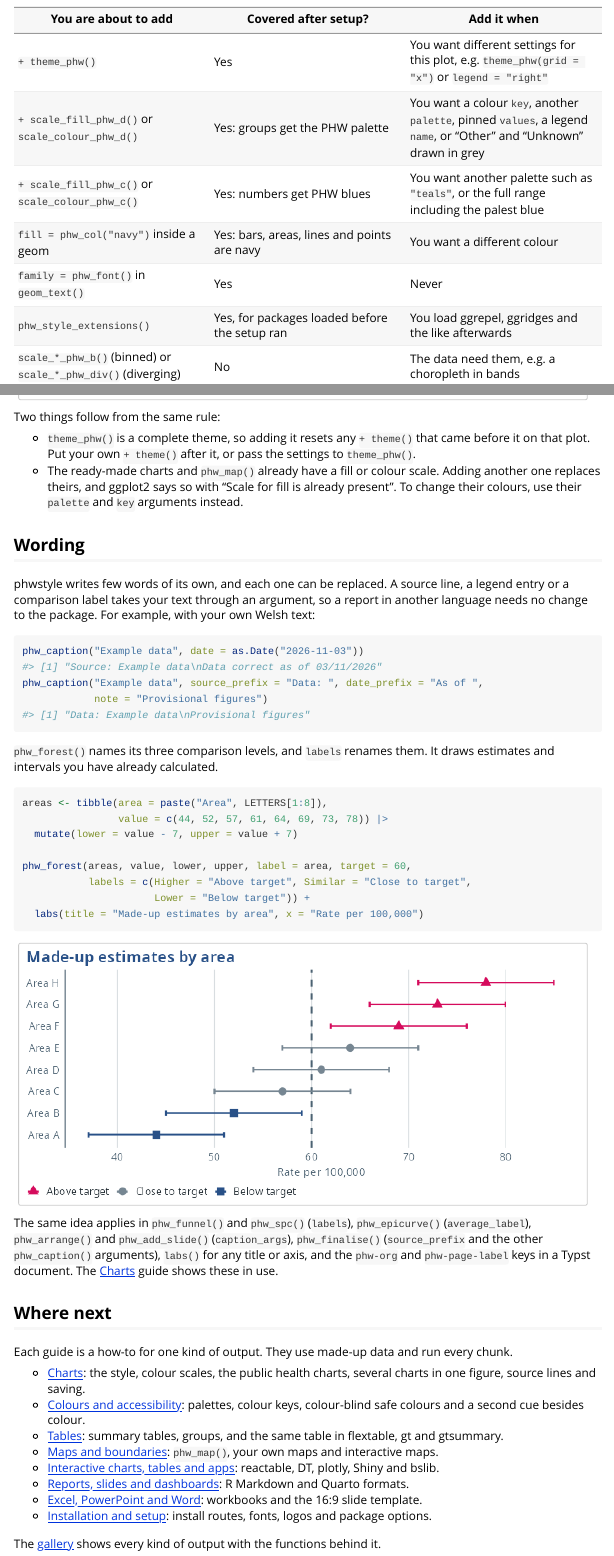
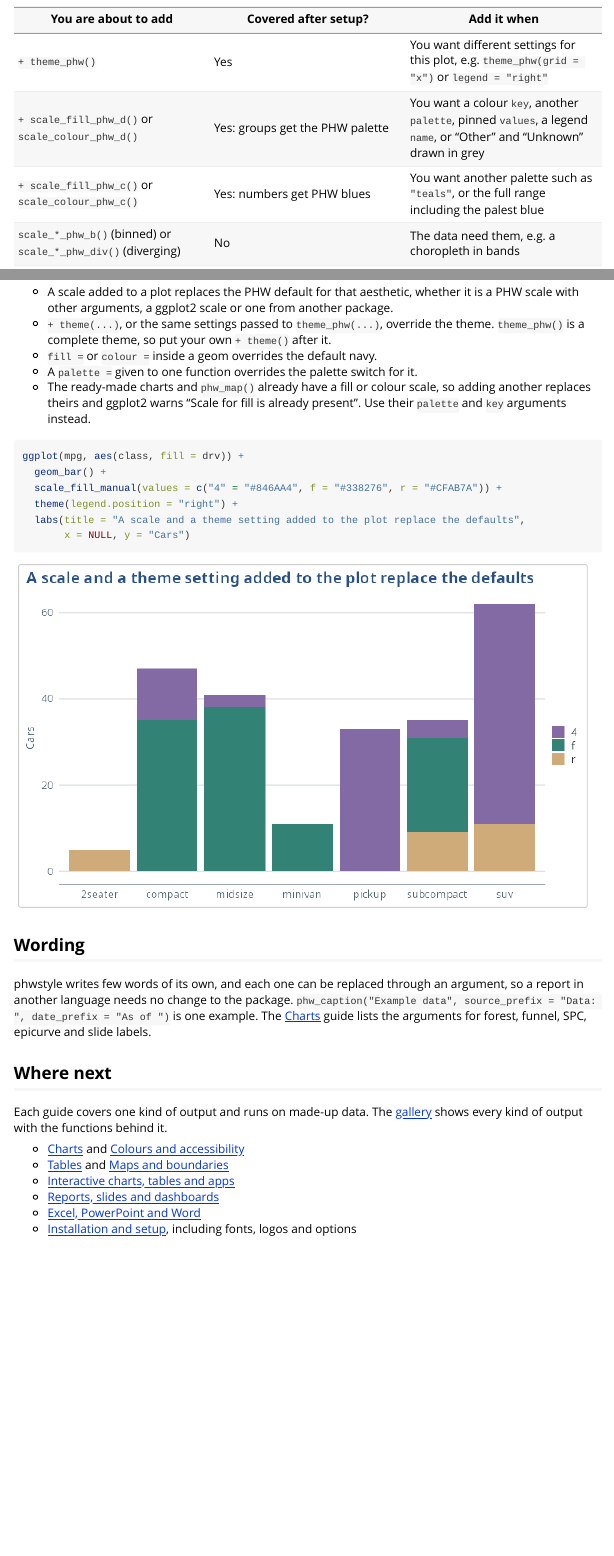
Before and after one commit to Ch3w3y/phwstyle-r, an R Markdown document (vignettes/phwstyle.Rmd): the page in a window 1100 px wide, from 6430 px down before the commit and from 6230 px down after it, so that both start at the same text, and a second part further down, joined at a grey line. Rendered offline with R 4.5, knitr and Pandoc, with nearby package versions; long lines of code are wrapped.

Commit message:
Getting started: alt text on figures, trim repetition
Co-Authored-By: Claude Sonnet 5.5 <noreply@anthropic.com>

````diff
--- a/vignettes/phwstyle.Rmd
+++ b/vignettes/phwstyle.Rmd
@@ -252,9 +234,6 @@ functions at level 1 don't reach interactive widgets, so use these each time
 | `+ theme_phw()` | Yes | You want different settings for this plot, e.g. `theme_phw(grid = "x")` or `legend = "right"` |
 | `+ scale_fill_phw_d()` or `scale_colour_phw_d()` | Yes: groups get the PHW palette | You want a colour `key`, another `palette`, pinned `values`, a legend `name`, or "Other" and "Unknown" drawn in grey |
 | `+ scale_fill_phw_c()` or `scale_colour_phw_c()` | Yes: numbers get PHW blues | You want another palette such as `"teals"`, or the full range including the palest blue |
-| `fill = phw_col("navy")` inside a geom | Yes: bars, areas, lines and points are navy | You want a different colour |
-| `family = phw_font()` in `geom_text()` | Yes | Never |
-| `phw_style_extensions()` | Yes, for packages loaded before the setup ran | You load ggrepel, ggridges and the like afterwards |
 | `scale_*_phw_b()` (binned) or `scale_*_phw_div()` (diverging) | No | The data need them, e.g. a choropleth in bands |
 | `scale_shape_phw()`, `scale_linetype_phw()` | No | Groups should differ by more than colour |
 | `theme_phw_map()` | No | The plot is a map you draw yourself. `phw_map()` applies it for you |
@@ -276 +252,6 @@ can adjust on top of it when a chart needs something different.
 
+* A scale added to a plot replaces the PHW default for that aesthetic, whether
+  it is a PHW scale with other arguments, a ggplot2 scale or one from another
+  package.
+* `+ theme(...)`, or the same settings passed to `theme_phw(...)`, override the
+  theme. `theme_phw()` is a complete theme, so put your own `+ theme()` after it.
@@ -282,8 +258,10 @@ can adjust on top of it when a chart needs something different.
 * `fill = ` or `colour = ` inside a geom overrides the default navy.
-* A `palette = ` given to one function overrides the palette switch for
-  that chart or table.
+* A `palette = ` given to one function overrides the palette switch for it.
+* The ready-made charts and `phw_map()` already have a fill or colour scale, so
+  adding another replaces theirs and ggplot2 warns "Scale for fill is already
+  present". Use their `palette` and `key` arguments instead.
 
-```{r}
+```{r, fig.alt = "Stacked bars of car counts by class, filled by drive type in purple, green and sand, with the legend on the right."}
 ggplot(mpg, aes(class, fill = drv)) +
   geom_bar() +
   scale_fill_manual(values = c("4" = "#846AA4", f = "#338276", r = "#CFAB7A")) +
@@ -292,72 +270,24 @@ ggplot(mpg, aes(class, fill = drv)) +
        x = NULL, y = "Cars")
 ```
 
-Two things follow from the same rule:
-
-* `theme_phw()` is a complete theme, so adding it resets any `+ theme()`
-  that came before it on that plot. Put your own `+ theme()` after it, or
-  pass the settings to `theme_phw()`.
-* The ready-made charts and `phw_map()` already have a fill or colour scale. Adding another
-  one replaces theirs, and ggplot2 says so with "Scale for fill is already
-  present". To change their colours, use their `palette` and `key`
-  arguments instead.
-
 ## Wording
 
-phwstyle writes few words of its own, and each one can be replaced. A source
-line, a legend entry or a comparison label takes your text through an
-argument, so a report in another language needs no change to the package. For
-example, with your own Welsh text:
-
-```{r}
-phw_caption("Example data", date = as.Date("2026-11-03"))
-phw_caption("Example data", source_prefix = "Data: ", date_prefix = "As of ",
-            note = "Provisional figures")
-```
-
-`phw_forest()` names its three comparison levels, and `labels` renames them.
-It draws estimates and intervals you have already calculated.
-
-```{r, fig.height = 3.2, fig.alt = "Forest plot of eight made-up areas with intervals, coloured by whether each interval lies above, overlaps or lies below the dashed target line."}
-areas <- tibble(area = paste("Area", LETTERS[1:8]),
-                value = c(44, 52, 57, 61, 64, 69, 73, 78)) |>
-  mutate(lower = value - 7, upper = value + 7)
-
-phw_forest(areas, value, lower, upper, label = area, target = 60,
-           labels = c(Higher = "Above target", Similar = "Close to target",
-                      Lower = "Below target")) +
-  labs(title = "Made-up estimates by area", x = "Rate per 100,000")
-```
-
-The same idea applies in `phw_funnel()` and `phw_spc()` (`labels`),
-`phw_epicurve()` (`average_label`), `phw_arrange()` and `phw_add_slide()`
-(`caption_args`), `phw_finalise()` (`source_prefix` and the other
-`phw_caption()` arguments), `labs()` for any title or axis, and the `phw-org`
-and `phw-page-label` keys in a Typst document. The
+phwstyle writes few words of its own, and each one can be replaced through an
+argument, so a report in another language needs no change to the package.
+`phw_caption("Example data", source_prefix = "Data: ", date_prefix = "As of ")`
+is one example. The
 [Charts](`r site`articles/charts.html#source-lines-dates-and-numbers) guide
-shows these in use.
+lists the arguments for forest, funnel, SPC, epicurve and slide labels.
 
 ## Where next
 
-Each guide is a how-to for one kind of output. They use made-up data and run
-every chunk.
+Each guide covers one kind of output and runs on made-up data. The
+[gallery](`r site`articles/gallery.html) shows every kind of output with the
+functions behind it.
 
-- [Charts](`r site`articles/charts.html): the style, colour scales, the public
-  health charts, several charts in one figure, source lines and saving.
-- [Colours and accessibility](`r site`articles/colours.html): palettes, colour
-  keys, colour-blind safe colours and a second cue besides colour.
-- [Tables](`r site`articles/tables.html): summary tables, groups, and the same
-  table in flextable, gt and gtsummary.
-- [Maps and boundaries](`r site`articles/maps.html): `phw_map()`, your own maps
-  and interactive maps.
-- [Interactive charts, tables and apps](`r site`articles/interactive.html):
-  reactable, DT, plotly, Shiny and bslib.
-- [Reports, slides and dashboards](`r site`articles/documents.html): R Markdown
-  and Quarto formats.
-- [Excel, PowerPoint and Word](`r site`articles/exporting.html): workbooks and
-  the 16:9 slide template.
-- [Installation and setup](`r site`articles/setup.html): install routes, fonts,
-  logos and package options.
-
-The [gallery](`r site`articles/gallery.html) shows every kind of output with
-the functions behind it.
+- [Charts](`r site`articles/charts.html) and [Colours and accessibility](`r site`articles/colours.html)
+- [Tables](`r site`articles/tables.html) and [Maps and boundaries](`r site`articles/maps.html)
+- [Interactive charts, tables and apps](`r site`articles/interactive.html)
+- [Reports, slides and dashboards](`r site`articles/documents.html)
+- [Excel, PowerPoint and Word](`r site`articles/exporting.html)
+- [Installation and setup](`r site`articles/setup.html), including fonts, logos and options
````
Also changed, not shown: vignettes/phwstyle.Rmd (64 more changed lines).
